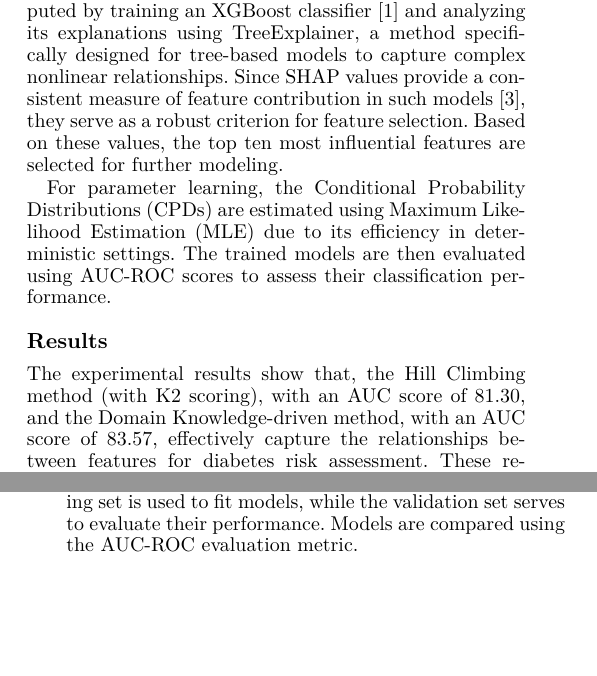
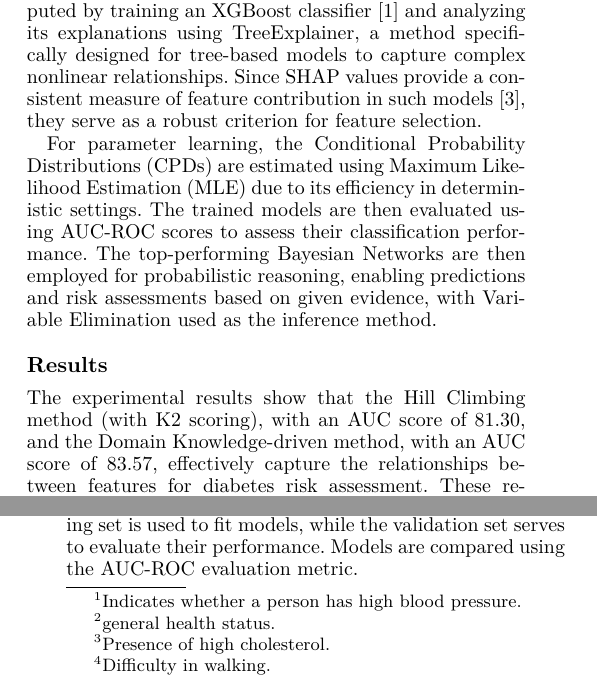
Before and after one commit to faezesarlakifar/Unibo-FAIKR-M3-project, a LaTeX paper (latex report/report.tex): two parts of the columns of pages 1 and 2 of 2, joined at a grey line, cut so that both start at the same text, the shorter picture padded with empty space. Compiled offline with pdfLaTeX.

Commit message:
Update report

```diff
--- a/latex report/report.tex
+++ b/latex report/report.tex
@@ -20,7 +20,7 @@
 \usepackage[numbers]{natbib}
 \usepackage[bottom]{footmisc}
 \frenchspacing
-\usepackage[left=0.6in, right=0.6in, top=0.8in, bottom=0.85in]{geometry}
+\usepackage[left=0.6in, right=0.6in, top=0.65in, bottom=0.8in]{geometry}
 
 \hypersetup{pdfinfo={
 Title={Title}
@@ -69,7 +69,7 @@ In this study, a Bayesian Network (BN) is built and evaluated using the ``\textt
 
 %To improve predictive performance and interpretability, a feature engineering step is applied to select the most important features for building the Bayesian Network. The SHAP (SHapley Additive exPlanations) values are defined to identify the most influential features. Implemented using the ``\texttt{SHAP}'' Python library.
 
-To improve predictive performance and interpretability, a feature engineering step is applied to select the most important features for building the Bayesian Network. SHAP (SHapley Additive exPlanations) values are employed to identify features importance, implemented using the ``\texttt{SHAP}'' Python library. These values are computed by training an XGBoost classifier \citep{XGBoost} and analyzing its explanations using TreeExplainer, a method specifically designed for tree-based models to capture complex nonlinear relationships. Since SHAP values provide a consistent measure of feature contribution in such models \citep{SHAP}, they serve as a robust criterion for feature selection. Based on these values, the top ten most influential features are selected for further modeling.
+To improve predictive performance and interpretability, a feature engineering step is applied to select the most important features for building the Bayesian Network. SHAP (SHapley Additive exPlanations) values are employed to identify features importance, implemented using the ``\texttt{SHAP}'' Python library. These values are computed by training an XGBoost classifier \citep{XGBoost} and analyzing its explanations using TreeExplainer, a method specifically designed for tree-based models to capture complex nonlinear relationships. Since SHAP values provide a consistent measure of feature contribution in such models \citep{SHAP}, they serve as a robust criterion for feature selection.
 
 %\begin{enumerate}
 %	\item SHAP (SHapley Additive exPlanations) values to identify the most influential features. Implemented using the ``\texttt{SHAP}'' Python library.
@@ -81,12 +81,13 @@ To improve predictive performance and interpretability, a feature engineering st
 % aligning with established diabetes risk factors from scientific literature and
 
 For parameter learning, the Conditional Probability Distributions (CPDs) are estimated using Maximum Likelihood Estimation (MLE) due to its efficiency in deterministic settings. The trained models are then evaluated using AUC-ROC scores to assess their classification performance.
+The top-performing Bayesian Networks are then employed for probabilistic reasoning, enabling predictions and risk assessments based on given evidence, with Variable Elimination used as the inference method.
 
 % Finally, the best-performing BN model is further analyzed to interpret probabilistic dependencies between diabetes risk factors.
 
 \subsection{Results}
 
-The experimental results show that, the Hill Climbing method (with K2 scoring), with an AUC score of 81.30, and the Domain Knowledge-driven method, with an AUC score of 83.57, effectively capture the relationships between features for diabetes risk assessment. These results suggest that both data-driven and expert-informed Bayesian Network structures can model the probabilistic relationships among health indicators.
+The experimental results show that the Hill Climbing method (with K2 scoring), with an AUC score of 81.30, and the Domain Knowledge-driven method, with an AUC score of 83.57, effectively capture the relationships between features for diabetes risk assessment. These results suggest that both data-driven and expert-informed Bayesian Network structures can model the probabilistic relationships among health indicators.
 % Furthermore, with increased computational resources for Bayesian structure learning and parameter learning, the models could potentially achieve higher predictive performance.
 
 \section{Model}
@@ -98,7 +99,7 @@ Figure 1 presents the Domain Knowledge-Based Bayesian Network, illustrating the
 
  To establish the network structure, two approaches are employed:
 \begin{enumerate}
-	\item Data-Driven Learning: Bayesian structures are learned using algorithms including Hill Climbing (BIC, K2, BDeu) and Simulated Annealing, optimizing for the highest AUC-ROC score. These models establish probabilistic relationships purely from data. Using SHAP values, ten critical variables were identified: HighBP, GenHlth, HighChol, Age, Sex, Income, DiffWalk, BMI, HeartDiseaseorAttack, and Education. These variables serve as nodes in the AI-based Bayesian Networks.
+	\item Data-Driven Learning: Bayesian structures are learned using algorithms including Hill Climbing (BIC, K2, BDeu) and Simulated Annealing, optimizing for the highest AUC-ROC score. These models establish probabilistic relationships purely from data. Using SHAP values, ten critical variables were identified: ``HighBP\footnote{Indicates whether a person has high blood pressure.}'', ``GenHlth\footnote{general health status.}'', ``HighChol\footnote{Presence of high cholesterol.}'', ``Age'', ``Sex'', ``Income'', ``DiffWalk\footnote{Difficulty in walking.}'', ``BMI'', ``HeartDiseaseorAttack'', and ``Education''. These variables serve as nodes in the AI-based Bayesian Networks.
 	\item Domain Knowledge-Based Network: A causally meaningful structure is designed based on established medical research, ensuring the relationships between variables align with known diabetes risk factors. The edges in this network reflect dependencies supported by scientific studies.
 \end{enumerate}
 
```
Also changed, not shown: latex report/report.pdf, latex report/report.tex (6 more changed lines), 2 other files.
